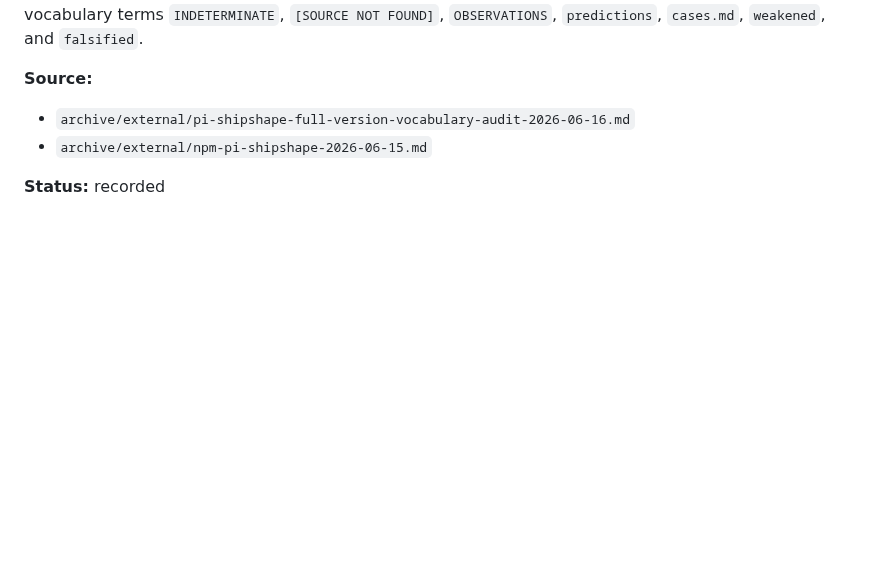
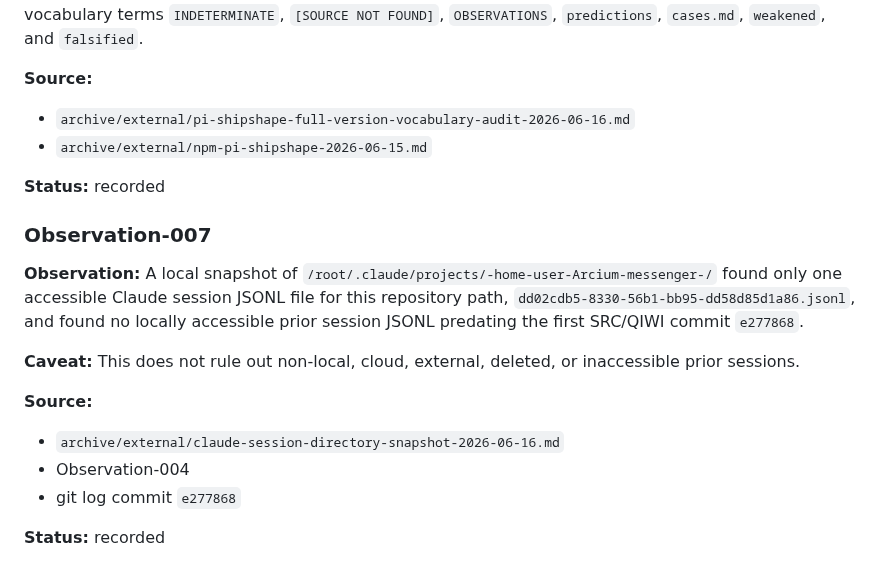
Before and after one commit to artemidamoon2223-collab/Arcium-messenger-, a Markdown page: research/src-qiwi/OBSERVATIONS.md, the part around the change. Drawn GitHub-style; blank space fills up the shorter version.

```diff
--- a/research/src-qiwi/OBSERVATIONS.md
+++ b/research/src-qiwi/OBSERVATIONS.md
@@ -114,3 +114,22 @@ terms `INDETERMINATE`, `[SOURCE NOT FOUND]`, `OBSERVATIONS`,
 - `archive/external/npm-pi-shipshape-2026-06-15.md`
 
 **Status:** recorded
+
+### Observation-007
+
+**Observation:** A local snapshot of
+`/root/.claude/projects/-home-user-Arcium-messenger-/` found only one
+accessible Claude session JSONL file for this repository path,
+`dd02cdb5-8330-56b1-bb95-dd58d85d1a86.jsonl`, and found no locally
+accessible prior session JSONL predating the first SRC/QIWI commit
+`e277868`.
+
+**Caveat:** This does not rule out non-local, cloud, external, deleted,
+or inaccessible prior sessions.
+
+**Source:**
+- `archive/external/claude-session-directory-snapshot-2026-06-16.md`
+- Observation-004
+- git log commit `e277868`
+
+**Status:** recorded
```
Also changed, not shown: research/src-qiwi/predictions.md (+12 -6 lines), 1 other file.
